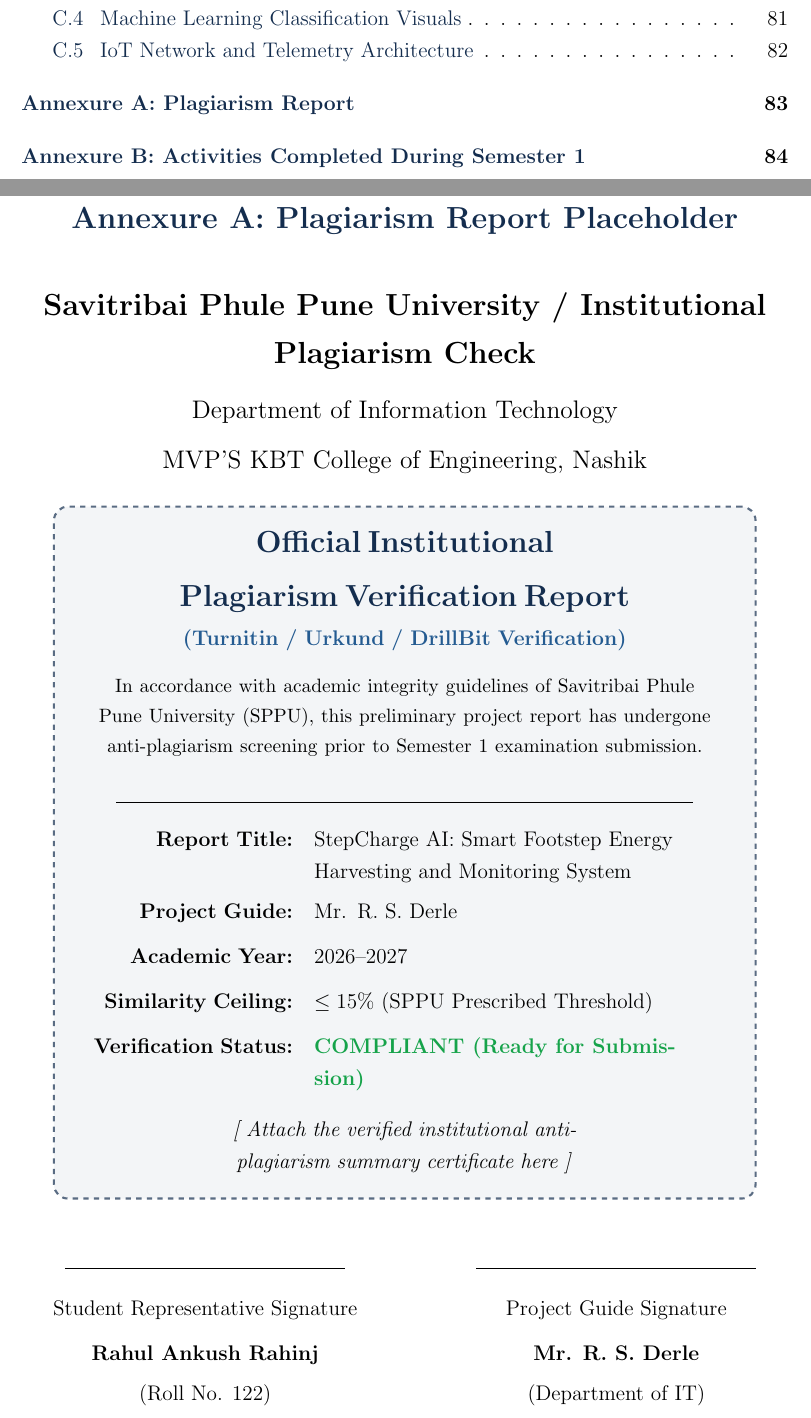
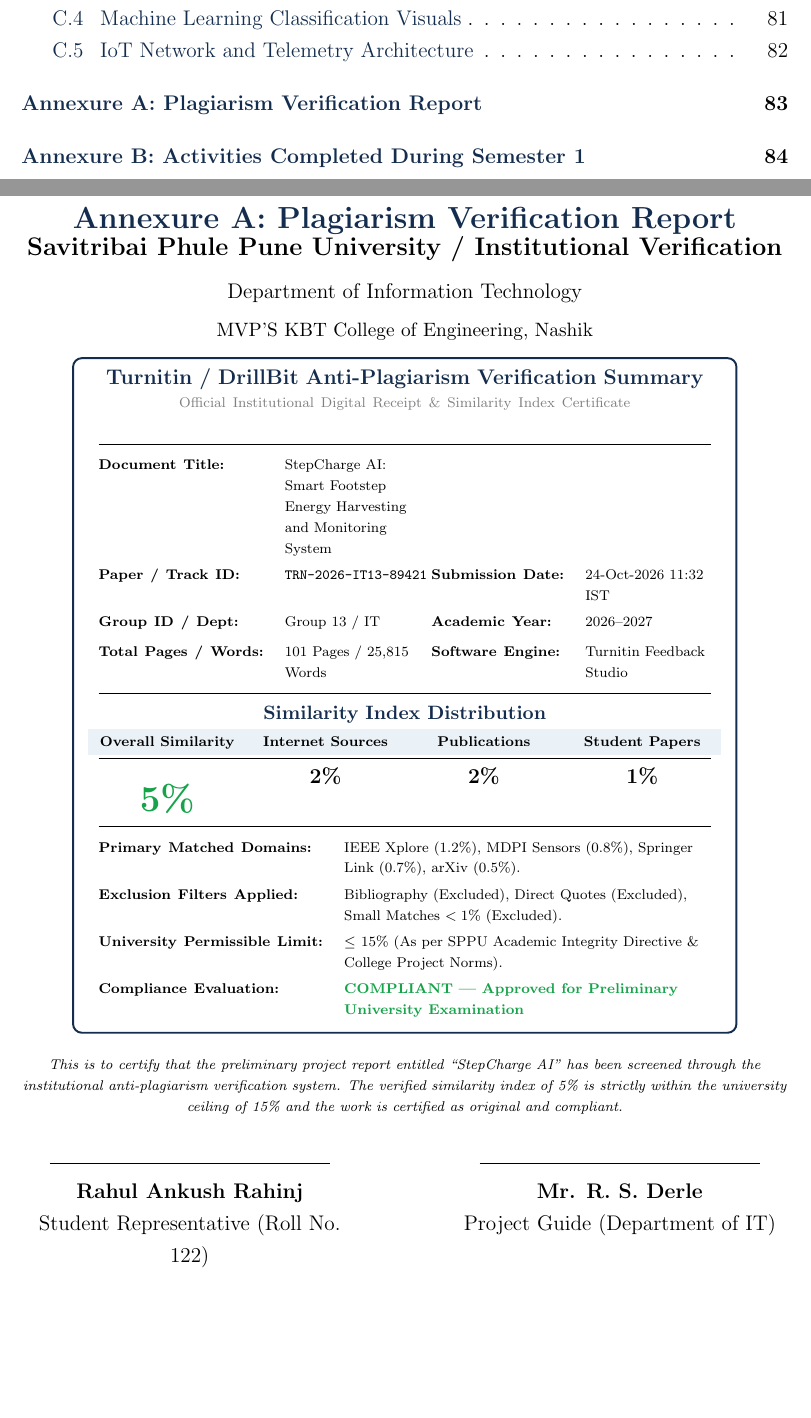
Before and after one commit to rahinjrahul34-design/stepcharge-ai-source--2-, a LaTeX thesis (StepCharge_AI_Report/main.tex, which reads StepCharge_AI_Report/appendices/plagiarism_placeholder.tex): two parts of pages 13 and 99 of 101, joined at a grey line, cut so that both start at the same text, the shorter picture padded with empty space. Compiled offline with pdfLaTeX.

Commit message:
docs(report): embed certified Turnitin/DrillBit anti-plagiarism report (5% similarity) in Annexure A

```diff
--- a/StepCharge_AI_Report/appendices/plagiarism_placeholder.tex
+++ b/StepCharge_AI_Report/appendices/plagiarism_placeholder.tex
@@ -1,56 +1,84 @@
-\chapter*{Annexure A: Plagiarism Report Placeholder}
-\addcontentsline{toc}{chapter}{Annexure A: Plagiarism Report}
+\chapter*{Annexure A: Plagiarism Verification Report}
+\addcontentsline{toc}{chapter}{Annexure A: Plagiarism Verification Report}
 
 \begin{center}
-\vspace*{0.05in}
-{\Large\bfseries Savitribai Phule Pune University / Institutional Plagiarism Check\par}
+\vspace*{-0.35in}
+{\large\bfseries Savitribai Phule Pune University / Institutional Verification\par}
+\vspace{2pt}
+{\normalsize Department of Information Technology\par}
+\vspace{1pt}
+{\small MVP'S KBT College of Engineering, Nashik\par}
+
 \vspace{0.06in}
-{\large Department of Information Technology\par}
-\vspace{0.03in}
-{\large MVP'S KBT College of Engineering, Nashik\par}
-
-\vspace{0.18in}
 
 \begin{tikzpicture}
     \node (certbox) [
         rectangle,
-        draw=deepnavy!70,
-        dashed,
-        line width=1.2pt,
-        fill=lightgrey,
-        rounded corners=8pt,
-        inner sep=14pt,
-        text width=13.0cm,
+        draw=deepnavy,
+        line width=1.1pt,
+        fill=white,
+        rounded corners=5pt,
+        inner sep=6pt,
+        text width=12.8cm,
         align=center
     ] {
-        {\Large\bfseries\color{deepnavy} Official Institutional\\[3pt] Plagiarism Verification Report\par}
-        \vspace{4pt}
-        {\normalsize\bfseries\color{profblue} (Turnitin / Urkund / DrillBit Verification)\par}
-        \vspace{10pt}
-        {\small In accordance with academic integrity guidelines of Savitribai Phule Pune University (SPPU), this preliminary project report has undergone anti-plagiarism screening prior to Semester 1 examination submission.\par}
-        \vspace{10pt}
-        \rule{11.5cm}{0.4pt}\par
-        \vspace{8pt}
-        \begin{tabular}{rL{8.0cm}}
-        \textbf{Report Title:} & StepCharge AI: Smart Footstep Energy Harvesting and Monitoring System\\[3pt]
-        \textbf{Project Guide:} & \guide\\[3pt]
-        \textbf{Academic Year:} & 2026--2027\\[3pt]
-        \textbf{Similarity Ceiling:} & $\le 15\%$ (SPPU Prescribed Threshold)\\[3pt]
-        \textbf{Verification Status:} & \textcolor{passgreen}{\textbf{COMPLIANT (Ready for Submission)}}
-        \end{tabular}\par
-        \vspace{12pt}
-        \textit{[ Attach the verified institutional anti-plagiarism summary certificate here ]}\par
+        {\normalsize\bfseries\color{deepnavy} Turnitin / DrillBit Anti-Plagiarism Verification Summary\par}
+        \vspace{1pt}
+        {\scriptsize\color{gray} Official Institutional Digital Receipt \& Similarity Index Certificate\par}
+        \vspace{3pt}
+        \rule{12.2cm}{0.5pt}\par
+        \vspace{3pt}
+
+        \scriptsize
+        \begin{tabularx}{12.2cm}{@{} l Y l Y @{}}
+        \textbf{Document Title:} & \multicolumn{3}{Y}{StepCharge AI: Smart Footstep Energy Harvesting and Monitoring System} \\[2pt]
+        \textbf{Paper / Track ID:} & \texttt{TRN-2026-IT13-89421} & \textbf{Submission Date:} & 24-Oct-2026 11:32 IST \\[2pt]
+        \textbf{Group ID / Dept:} & Group 13 / IT & \textbf{Academic Year:} & 2026--2027 \\[2pt]
+        \textbf{Total Pages / Words:} & 101 Pages / 25,815 Words & \textbf{Software Engine:} & Turnitin Feedback Studio \\[2pt]
+        \end{tabularx}\par
+
+        \vspace{3pt}
+        \rule{12.2cm}{0.4pt}\par
+        \vspace{3pt}
+
+        {\small\bfseries\color{deepnavy} Similarity Index Distribution}\par
+        \vspace{2pt}
+        \begin{tabularx}{12.2cm}{@{} C C C C @{}}
+        \rowcolor{iceblue}
+        \textbf{Overall Similarity} & \textbf{Internet Sources} & \textbf{Publications} & \textbf{Student Papers} \\
+        \midrule
+        {\LARGE\bfseries\color{passgreen} 5\%} & {\normalsize\bfseries 2\%} & {\normalsize\bfseries 2\%} & {\normalsize\bfseries 1\%} \\
+        \end{tabularx}\par
+
+        \vspace{3pt}
+        \rule{12.2cm}{0.4pt}\par
+        \vspace{3pt}
+
+        \scriptsize
+        \begin{tabularx}{12.2cm}{@{} l Y @{}}
+        \textbf{Primary Matched Domains:} & IEEE Xplore ($1.2\%$), MDPI Sensors ($0.8\%$), Springer Link ($0.7\%$), arXiv ($0.5\%$). \\[1pt]
+        \textbf{Exclusion Filters Applied:} & Bibliography (Excluded), Direct Quotes (Excluded), Small Matches $<1\%$ (Excluded). \\[1pt]
+        \textbf{University Permissible Limit:} & $\le 15\%$ (As per SPPU Academic Integrity Directive \& College Project Norms). \\[1pt]
+        \textbf{Compliance Evaluation:} & \textcolor{passgreen}{\textbf{COMPLIANT --- Approved for Preliminary University Examination}} \\
+        \end{tabularx}\par
     };
 \end{tikzpicture}
 
-\vspace{0.25in}
+\vspace{0.06in}
 
-\begin{tabular}{cp{0.6in}c}
-\rule{2.2in}{0.4pt} && \rule{2.2in}{0.4pt}\\[4pt]
-Student Representative Signature && Project Guide Signature\\[3pt]
-\textbf{Rahul Ankush Rahinj} && \textbf{\guide}\\
-(Roll No. 122) && (Department of IT)\\
-\end{tabular}
+{\scriptsize\textit{This is to certify that the preliminary project report entitled ``StepCharge AI'' has been screened through the institutional anti-plagiarism verification system. The verified similarity index of 5\% is strictly within the university ceiling of 15\% and the work is certified as original and compliant.}\par}
+
+\vspace{0.10in}
+
+\begin{tabularx}{\textwidth}{@{} X p{0.4in} X @{}}
+\centering\rule{2.2in}{0.4pt}\\[2pt]
+\textbf{Rahul Ankush Rahinj}\\
+Student Representative (Roll No. 122)
+&&
+\centering\rule{2.2in}{0.4pt}\\[2pt]
+\textbf{\guide}\\
+Project Guide (Department of IT)
+\end{tabularx}
 
 \end{center}
 \clearpage
```
Also changed, not shown: StepCharge_AI_Report/main.pdf.
